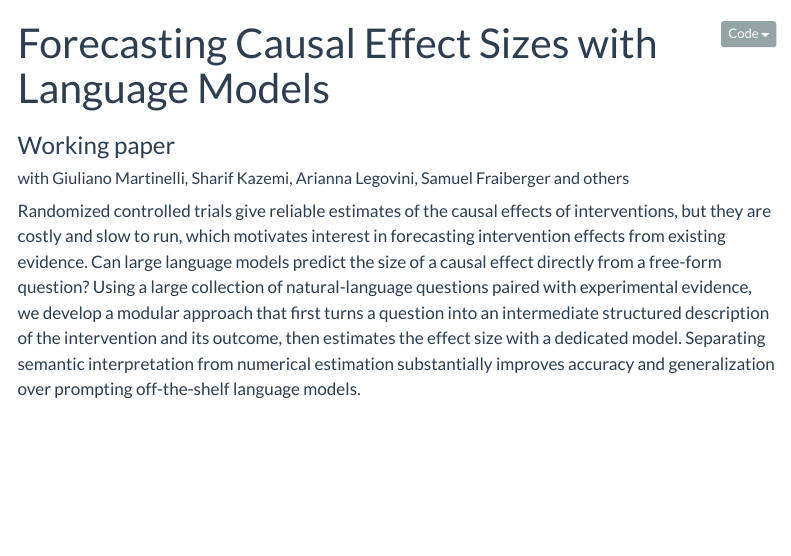
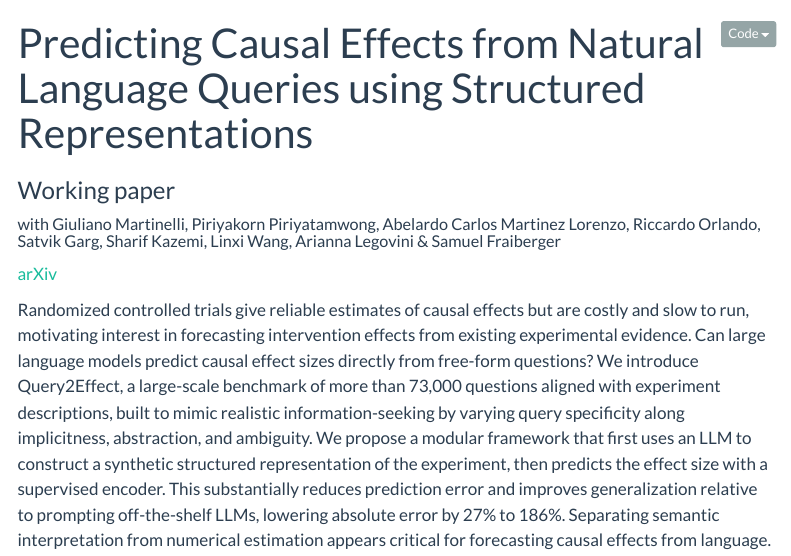
Before and after one commit to jasmin-baier/jasmin-baier.github.io, a Quarto document (research/forecasting-causal-effects.qmd): the page in a window 1100 px wide, from its top. Rendered offline with R 4.5, knitr and Pandoc in place of Quarto, with nearby package versions; menus at the side of the page are left out.

Commit message:
Restore real title/abstract for causal-effect paper and link arXiv
Paper is public, so revert the anonymized title/abstract to the real
version, restore the full author list, and link the arXiv preprint.

Co-Authored-By: Claude Opus 4.8 <noreply@anthropic.com>

```diff
--- a/research/forecasting-causal-effects.qmd
+++ b/research/forecasting-causal-effects.qmd
@@ -1,9 +1,11 @@
 ---
-title: "Forecasting Causal Effect Sizes with Language Models"
+title: "Predicting Causal Effects from Natural Language Queries using Structured Representations"
 subtitle: "Working paper"
-author: "with Giuliano Martinelli, Sharif Kazemi, Arianna Legovini, Samuel Fraiberger and others"
-description: "Whether large language models can predict the size of a causal effect from a plain-language question."
+author: "with Giuliano Martinelli, Piriyakorn Piriyatamwong, Abelardo Carlos Martinez Lorenzo, Riccardo Orlando, Satvik Garg, Sharif Kazemi, Linxi Wang, Arianna Legovini & Samuel Fraiberger"
+description: "A benchmark and structured-representation method for forecasting causal effect sizes directly from natural-language questions.<br><a href='https://arxiv.org/abs/2605.29631'>arXiv</a>"
 categories: ["Prediction & Simulation", "Development"]
 ---
 
-Randomized controlled trials give reliable estimates of the causal effects of interventions, but they are costly and slow to run, which motivates interest in forecasting intervention effects from existing evidence. Can large language models predict the size of a causal effect directly from a free-form question? Using a large collection of natural-language questions paired with experimental evidence, we develop a modular approach that first turns a question into an intermediate structured description of the intervention and its outcome, then estimates the effect size with a dedicated model. Separating semantic interpretation from numerical estimation substantially improves accuracy and generalization over prompting off-the-shelf language models.
+[arXiv](https://arxiv.org/abs/2605.29631)
+
+Randomized controlled trials give reliable estimates of causal effects but are costly and slow to run, motivating interest in forecasting intervention effects from existing experimental evidence. Can large language models predict causal effect sizes directly from free-form questions? We introduce Query2Effect, a large-scale benchmark of more than 73,000 questions aligned with experiment descriptions, built to mimic realistic information-seeking by varying query specificity along implicitness, abstraction, and ambiguity. We propose a modular framework that first uses an LLM to construct a synthetic structured representation of the experiment, then predicts the effect size with a supervised encoder. This substantially reduces prediction error and improves generalization relative to prompting off-the-shelf LLMs, lowering absolute error by 27% to 186%. Separating semantic interpretation from numerical estimation appears critical for forecasting causal effects from language.
```
